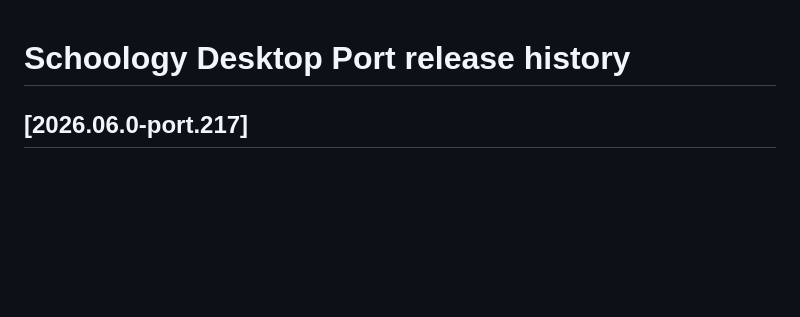
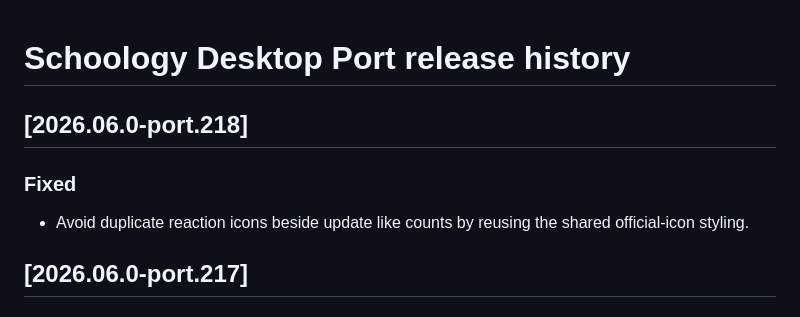
Before and after one commit to tling0001/schoology-for-desktop-port, a Markdown page: RELEASE_NOTES.md, the part around the change. GitHub-like rendering; blank space fills up the shorter version.

Commit message:
Document port.218 icon adjustment

```diff
--- a/RELEASE_NOTES.md
+++ b/RELEASE_NOTES.md
@@ -1,4 +1,10 @@
 # Schoology Desktop Port release history
+
+## [2026.06.0-port.218]
+
+### Fixed
+- Avoid duplicate reaction icons beside update like counts by reusing the shared official-icon styling.
+
 
 ## [2026.06.0-port.217]
 
```
